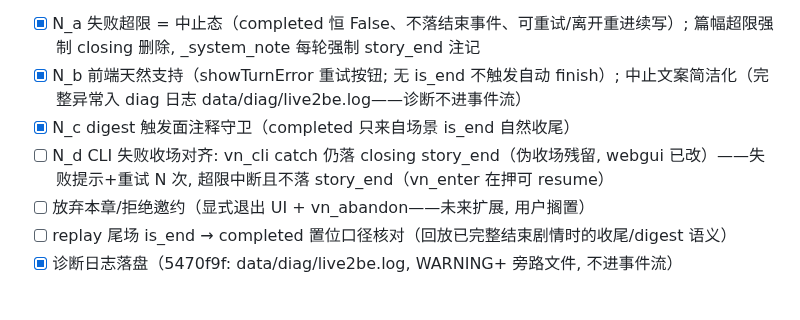
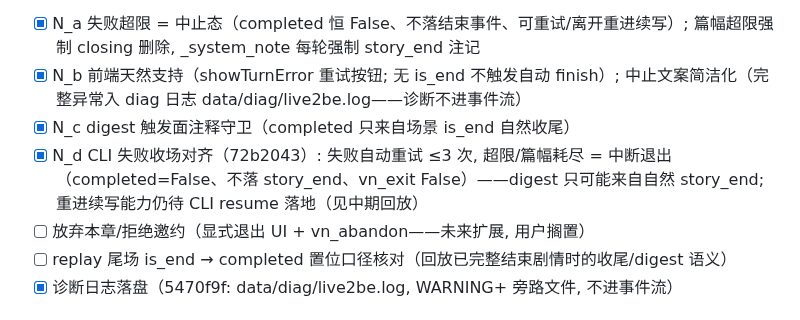
Before and after one commit to fossfutfc-afk/Live2Be, a Markdown page: TODO.md, the part around the change. Rendered like a GitHub page.

Commit message:
docs(TODO): N_d CLI 对齐勾选

```diff
--- a/TODO.md
+++ b/TODO.md
@@ -136,7 +136,7 @@
 - [x] N_a 失败超限 = 中止态（completed 恒 False、不落结束事件、可重试/离开重进续写）; 篇幅超限强制 closing 删除, _system_note 每轮强制 story_end 注记
 - [x] N_b 前端天然支持（showTurnError 重试按钮; 无 is_end 不触发自动 finish）; 中止文案简洁化（完整异常入 diag 日志 data/diag/live2be.log——诊断不进事件流）
 - [x] N_c digest 触发面注释守卫（completed 只来自场景 is_end 自然收尾）
-- [ ] N_d CLI 失败收场对齐: vn_cli catch 仍落 closing story_end（伪收场残留, webgui 已改）——失败提示+重试 N 次, 超限中断且不落 story_end（vn_enter 在押可 resume）
+- [x] N_d CLI 失败收场对齐（72b2043）: 失败自动重试 ≤3 次, 超限/篇幅耗尽 = 中断退出（completed=False、不落 story_end、vn_exit False）——digest 只可能来自自然 story_end; 重进续写能力仍待 CLI resume 落地（见中期回放）
 - [ ] 放弃本章/拒绝邀约（显式退出 UI + vn_abandon——未来扩展, 用户搁置）
 - [ ] replay 尾场 is_end → completed 置位口径核对（回放已完整结束剧情时的收尾/digest 语义）
 - [x] 诊断日志落盘（5470f9f: data/diag/live2be.log, WARNING+ 旁路文件, 不进事件流）
```
